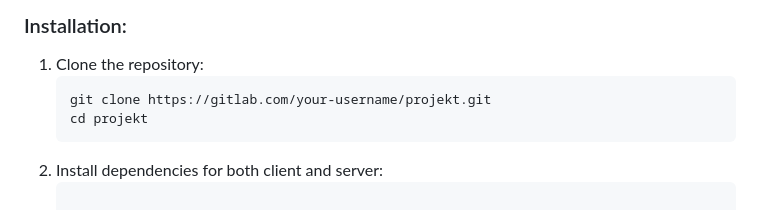
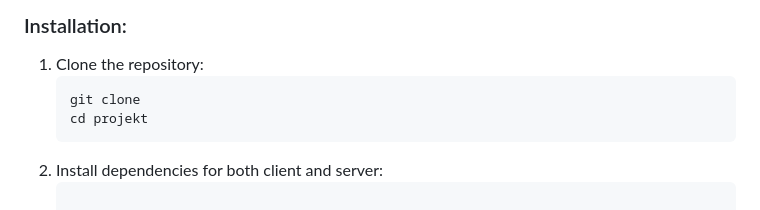
Before and after one commit to AyhamJo7/Projekt, a Markdown page: README.md, the part around the change. Drawn GitHub-style.

````diff
--- a/README.md
+++ b/README.md
@@ -35,7 +35,7 @@ The **Pile of Shame** is a web application designed to help users manage and org
 ### Installation:
 1. Clone the repository:
    ```bash
-   git clone https://gitlab.com/your-username/projekt.git
+   git clone
    cd projekt
 2. Install dependencies for both client and server:
    ```bash
````
